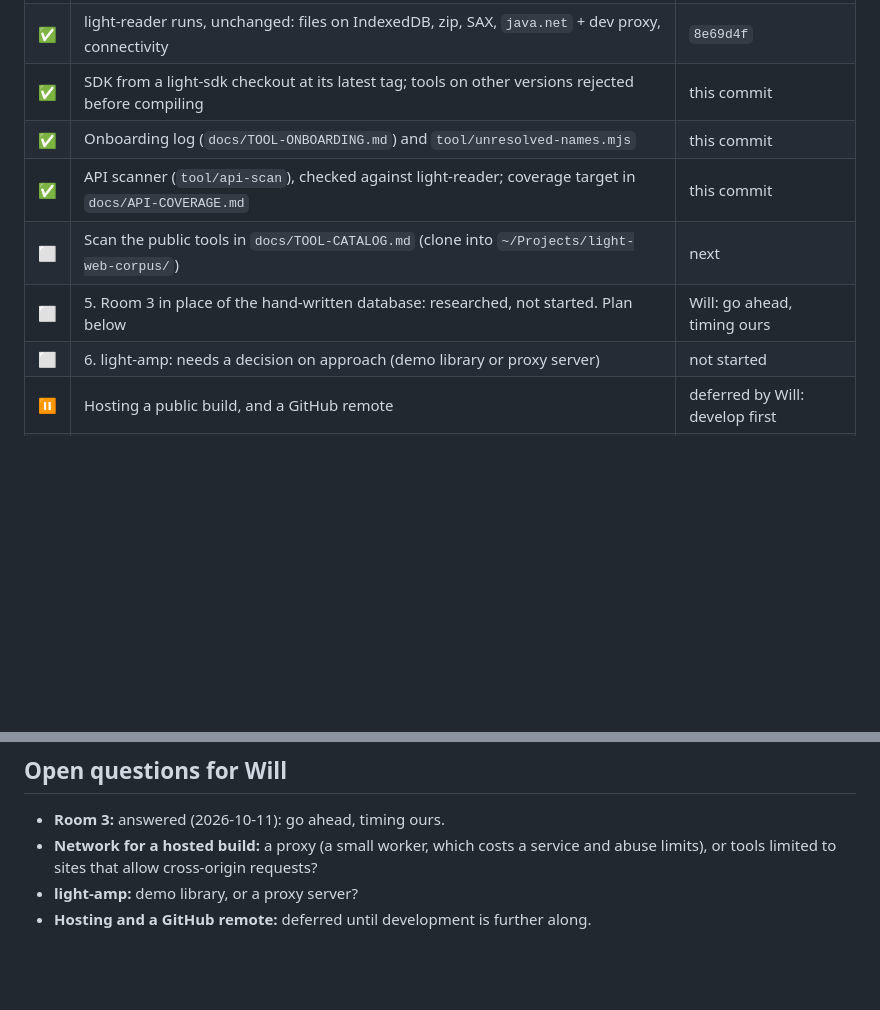
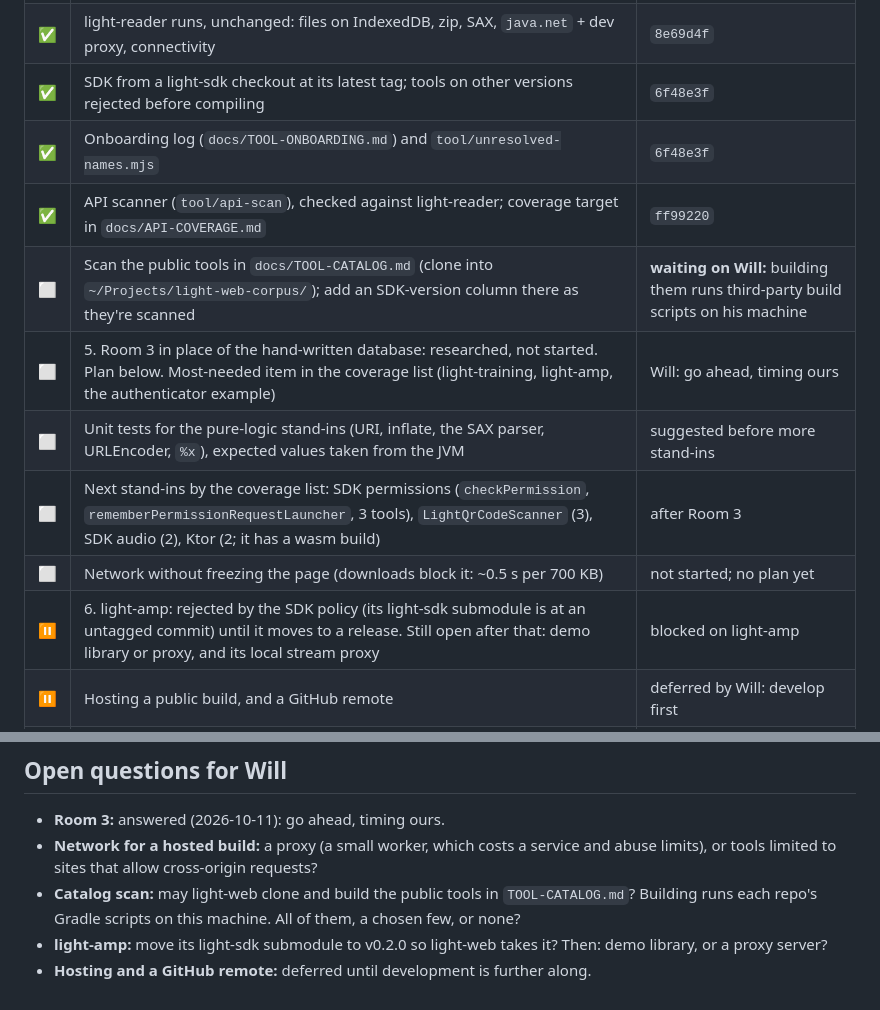
Before and after one commit to wsturgiss/light-web, a Markdown page: docs/HANDOFF.md, 2 parts joined by grey strips. Drawn GitHub-style; blank space fills up the shorter version.

Commit message:
Handoff: record hashes, next steps and the open questions
Co-Authored-By: Claude Opus 5.5 <noreply@anthropic.com>

```diff
--- a/docs/HANDOFF.md
+++ b/docs/HANDOFF.md
@@ -51,12 +51,15 @@ in `src/sdk`. A few exact text rewrites of the *copied* sources are allowed (`re
 | ✅ | Exercise light-training's untested screens. All worked; the one fix was mouse drags in the emulator | `892fc88` |
 | ✅ | Tools listed in `gradle.properties` (`tools=`); everything else derived from `lighttool.toml` | `8e69d4f` |
 | ✅ | light-reader runs, unchanged: files on IndexedDB, zip, SAX, `java.net` + dev proxy, connectivity | `8e69d4f` |
-| ✅ | SDK from a light-sdk checkout at its latest tag; tools on other versions rejected before compiling | this commit |
-| ✅ | Onboarding log (`docs/TOOL-ONBOARDING.md`) and `tool/unresolved-names.mjs` | this commit |
-| ✅ | API scanner (`tool/api-scan`), checked against light-reader; coverage target in `docs/API-COVERAGE.md` | this commit |
-| ⬜ | Scan the public tools in `docs/TOOL-CATALOG.md` (clone into `~/Projects/light-web-corpus/`) | next |
-| ⬜ | 5. Room 3 in place of the hand-written database: researched, not started. Plan below | Will: go ahead, timing ours |
-| ⬜ | 6. light-amp: needs a decision on approach (demo library or proxy server) | not started |
+| ✅ | SDK from a light-sdk checkout at its latest tag; tools on other versions rejected before compiling | `6f48e3f` |
+| ✅ | Onboarding log (`docs/TOOL-ONBOARDING.md`) and `tool/unresolved-names.mjs` | `6f48e3f` |
+| ✅ | API scanner (`tool/api-scan`), checked against light-reader; coverage target in `docs/API-COVERAGE.md` | `ff99220` |
+| ⬜ | Scan the public tools in `docs/TOOL-CATALOG.md` (clone into `~/Projects/light-web-corpus/`); add an SDK-version column there as they're scanned | **waiting on Will:** building them runs third-party build scripts on his machine |
+| ⬜ | 5. Room 3 in place of the hand-written database: researched, not started. Plan below. Most-needed item in the coverage list (light-training, light-amp, the authenticator example) | Will: go ahead, timing ours |
+| ⬜ | Unit tests for the pure-logic stand-ins (URI, inflate, the SAX parser, URLEncoder, `%x`), expected values taken from the JVM | suggested before more stand-ins |
+| ⬜ | Next stand-ins by the coverage list: SDK permissions (`checkPermission`, `rememberPermissionRequestLauncher`, 3 tools), `LightQrCodeScanner` (3), SDK audio (2), Ktor (2; it has a wasm build) | after Room 3 |
+| ⬜ | Network without freezing the page (downloads block it: ~0.5 s per 700 KB) | not started; no plan yet |
+| ⏸ | 6. light-amp: rejected by the SDK policy (its light-sdk submodule is at an untagged commit) until it moves to a release. Still open after that: demo library or proxy, and its local stream proxy | blocked on light-amp |
 | ⏸ | Hosting a public build, and a GitHub remote | deferred by Will: develop first |
 | ⬜ | 7. Longer term: if Light's SDK moved to multiplatform libraries, most of `src/compat` goes | outside our control |
 
@@ -376,5 +379,8 @@ stand-in").
 - **Room 3:** answered (2026-10-11): go ahead, timing ours.
 - **Network for a hosted build:** a proxy (a small worker, which costs a service and abuse
   limits), or tools limited to sites that allow cross-origin requests?
-- **light-amp:** demo library, or a proxy server?
+- **Catalog scan:** may light-web clone and build the public tools in `TOOL-CATALOG.md`? Building
+  runs each repo's Gradle scripts on this machine. All of them, a chosen few, or none?
+- **light-amp:** move its light-sdk submodule to v0.2.0 so light-web takes it? Then: demo library,
+  or a proxy server?
 - **Hosting and a GitHub remote:** deferred until development is further along.
```
